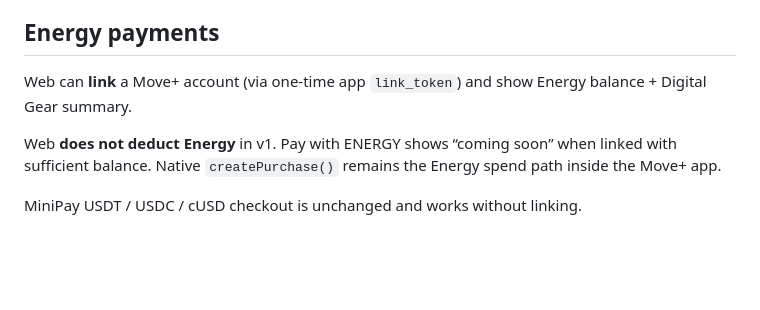
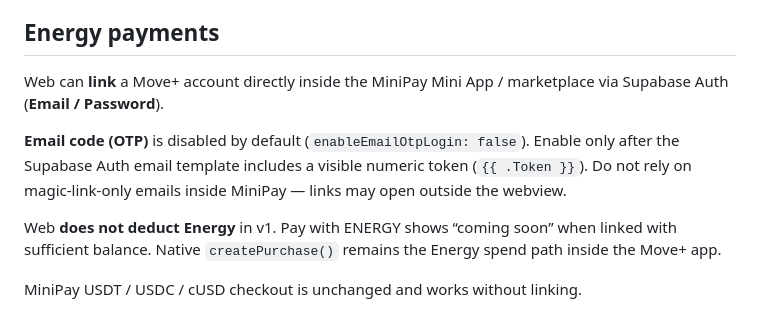
Before and after one commit to moveplus-app/moveplus-minipay-marketplace, a Markdown page: README.md, the part around the change. GitHub-like rendering; blank space fills up the shorter version.

```diff
--- a/README.md
+++ b/README.md
@@ -176,7 +176,9 @@ Add `debug=1` to URL (`&debug=1` if query params exist). Shows provider status w
 
 ## Energy payments
 
-Web can **link** a Move+ account (via one-time app `link_token`) and show Energy balance + Digital Gear summary.
+Web can **link** a Move+ account directly inside the MiniPay Mini App / marketplace via Supabase Auth (**Email / Password**).
+
+**Email code (OTP)** is disabled by default (`enableEmailOtpLogin: false`). Enable only after the Supabase Auth email template includes a visible numeric token (`{{ .Token }}`). Do not rely on magic-link-only emails inside MiniPay — links may open outside the webview.
 
 Web **does not deduct Energy** in v1. Pay with ENERGY shows “coming soon” when linked with sufficient balance. Native `createPurchase()` remains the Energy spend path inside the Move+ app.
 
```
